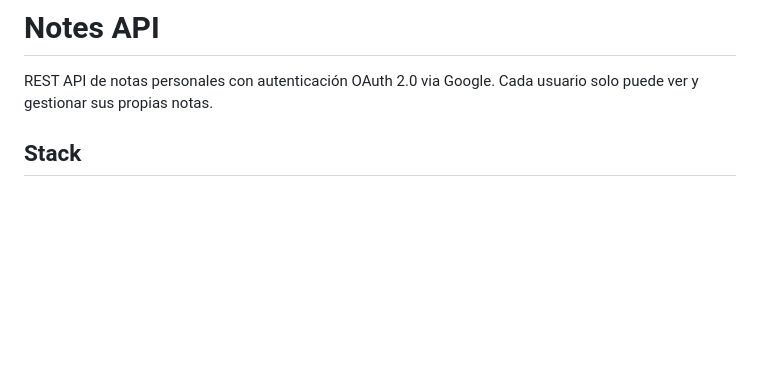
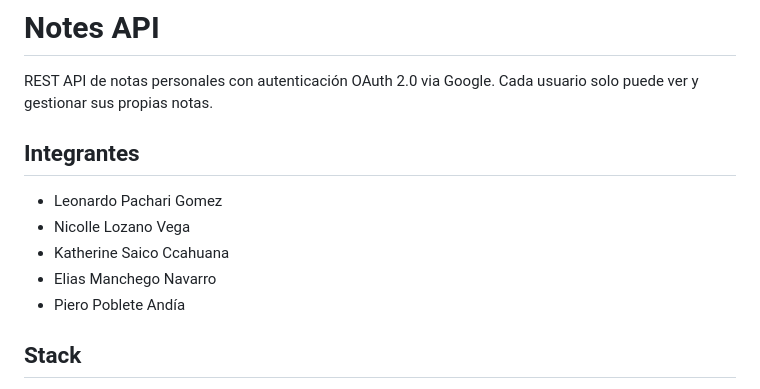
Before and after one commit to leonardouwz/CDS_leonardouwz, a Markdown page: session5/README.md, the part around the change. Rendered like a GitHub page; blank space fills up the shorter version.

Commit message:
Actualizando README

```diff
--- a/session5/README.md
+++ b/session5/README.md
@@ -1,6 +1,13 @@
 # Notes API
 
 REST API de notas personales con autenticación OAuth 2.0 via Google. Cada usuario solo puede ver y gestionar sus propias notas.
+
+## Integrantes
+- Leonardo Pachari Gomez
+- Nicolle Lozano Vega
+- Katherine Saico Ccahuana
+- Elias Manchego Navarro
+- Piero Poblete Andía
 
 ## Stack
 
```
